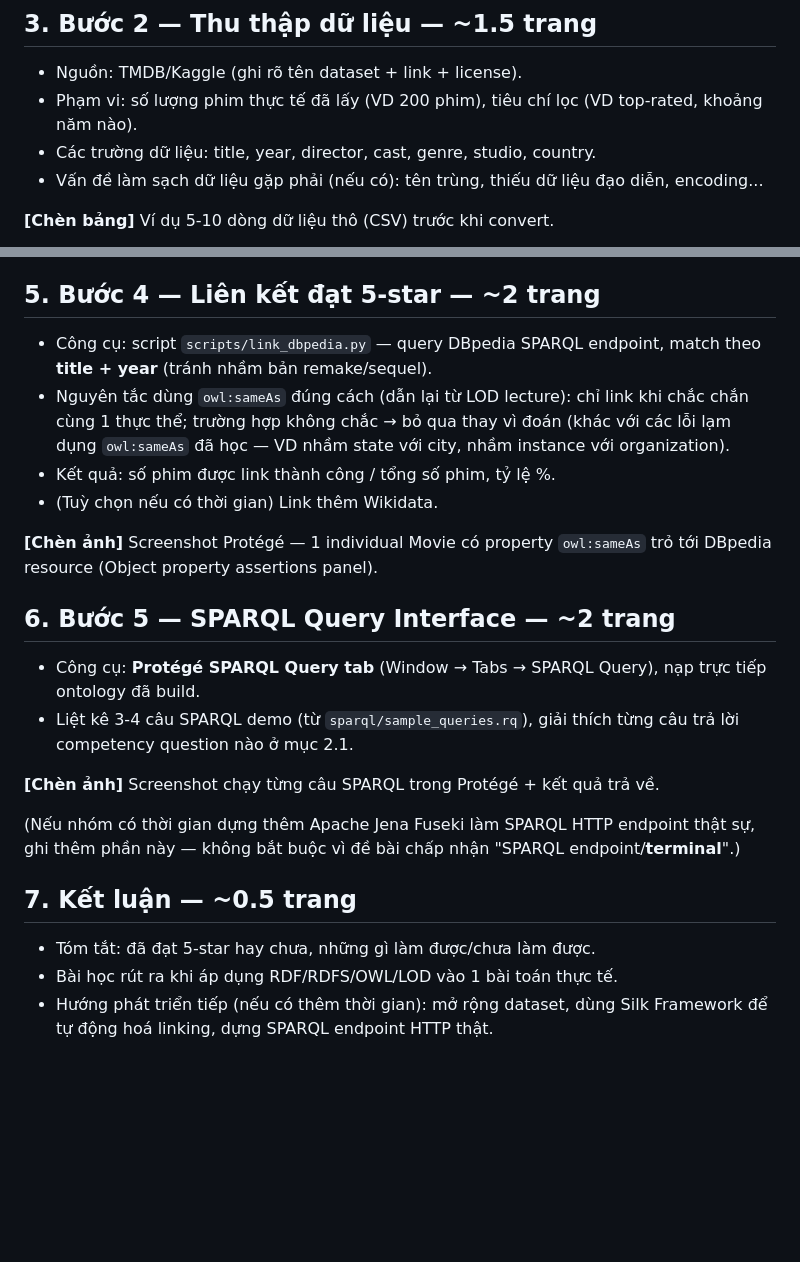
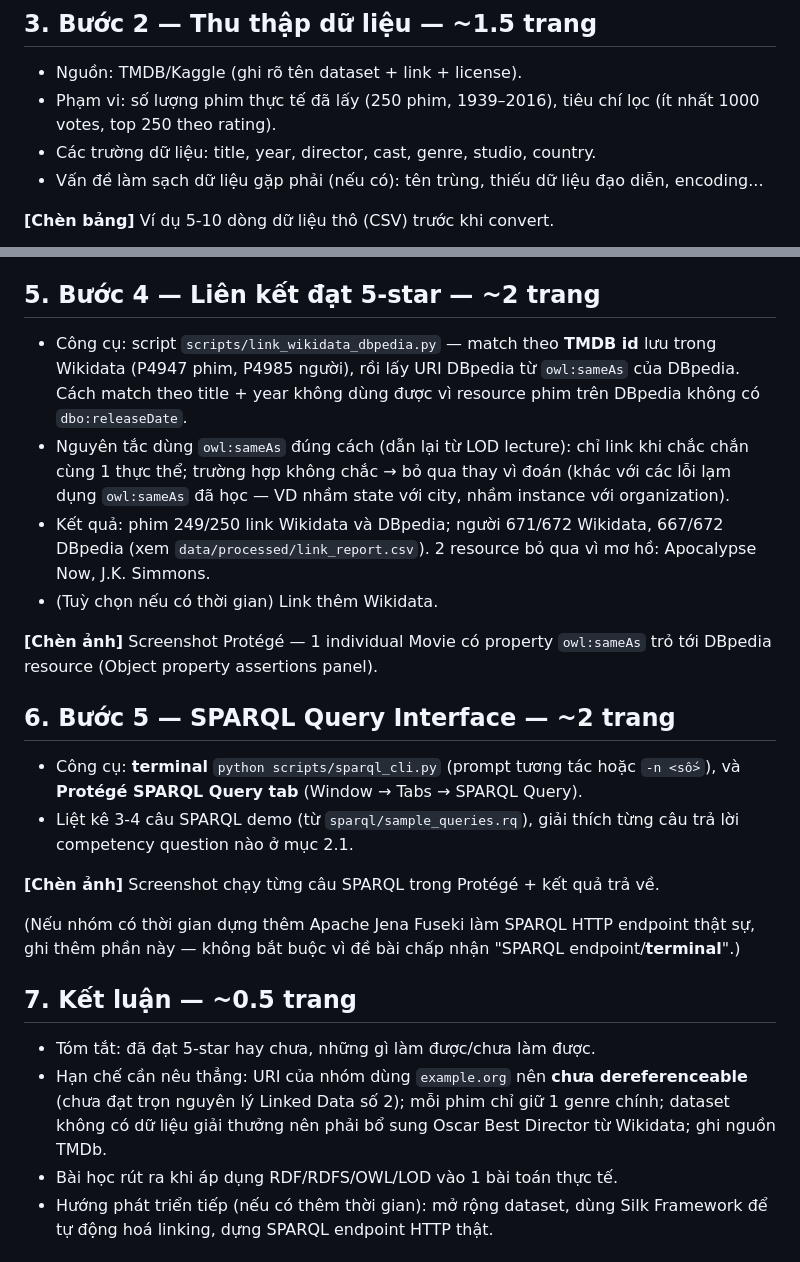
Before and after one commit to minhdo2207/it6390e-lod-capstone, a Markdown page: docs/REPORT_OUTLINE.md, 2 parts joined by grey strips. GitHub-like rendering; blank space fills up the shorter version.

Commit message:
Report outline: real numbers, linking method, known limitations

```diff
--- a/docs/REPORT_OUTLINE.md
+++ b/docs/REPORT_OUTLINE.md
@@ -55,7 +55,7 @@ Chèn bảng class/property đã có trong `ontology/movies.ttl` (Movie, Person,
 ## 3. Bước 2 — Thu thập dữ liệu — ~1.5 trang
 
 - Nguồn: TMDB/Kaggle (ghi rõ tên dataset + link + license).
-- Phạm vi: số lượng phim thực tế đã lấy (VD 200 phim), tiêu chí lọc (VD top-rated, khoảng năm nào).
+- Phạm vi: số lượng phim thực tế đã lấy (250 phim, 1939–2016), tiêu chí lọc (ít nhất 1000 votes, top 250 theo rating).
 - Các trường dữ liệu: title, year, director, cast, genre, studio, country.
 - Vấn đề làm sạch dữ liệu gặp phải (nếu có): tên trùng, thiếu dữ liệu đạo diễn, encoding...
 
@@ -71,16 +71,16 @@ Chèn bảng class/property đã có trong `ontology/movies.ttl` (Movie, Person,
 
 ## 5. Bước 4 — Liên kết đạt 5-star — ~2 trang
 
-- Công cụ: script `scripts/link_dbpedia.py` — query DBpedia SPARQL endpoint, match theo **title + year** (tránh nhầm bản remake/sequel).
+- Công cụ: script `scripts/link_wikidata_dbpedia.py` — match theo **TMDB id** lưu trong Wikidata (P4947 phim, P4985 người), rồi lấy URI DBpedia từ `owl:sameAs` của DBpedia. Cách match theo title + year không dùng được vì resource phim trên DBpedia không có `dbo:releaseDate`.
 - Nguyên tắc dùng `owl:sameAs` đúng cách (dẫn lại từ LOD lecture): chỉ link khi chắc chắn cùng 1 thực thể; trường hợp không chắc → bỏ qua thay vì đoán (khác với các lỗi lạm dụng `owl:sameAs` đã học — VD nhầm state với city, nhầm instance với organization).
-- Kết quả: số phim được link thành công / tổng số phim, tỷ lệ %.
+- Kết quả: phim 249/250 link Wikidata và DBpedia; người 671/672 Wikidata, 667/672 DBpedia (xem `data/processed/link_report.csv`). 2 resource bỏ qua vì mơ hồ: Apocalypse Now, J.K. Simmons.
 - (Tuỳ chọn nếu có thời gian) Link thêm Wikidata.
 
 **[Chèn ảnh]** Screenshot Protégé — 1 individual Movie có property `owl:sameAs` trỏ tới DBpedia resource (Object property assertions panel).
 
 ## 6. Bước 5 — SPARQL Query Interface — ~2 trang
 
-- Công cụ: **Protégé SPARQL Query tab** (Window → Tabs → SPARQL Query), nạp trực tiếp ontology đã build.
+- Công cụ: **terminal** `python scripts/sparql_cli.py` (prompt tương tác hoặc `-n <số>`), và **Protégé SPARQL Query tab** (Window → Tabs → SPARQL Query).
 - Liệt kê 3-4 câu SPARQL demo (từ `sparql/sample_queries.rq`), giải thích từng câu trả lời competency question nào ở mục 2.1.
 
 **[Chèn ảnh]** Screenshot chạy từng câu SPARQL trong Protégé + kết quả trả về.
@@ -90,6 +90,7 @@ Chèn bảng class/property đã có trong `ontology/movies.ttl` (Movie, Person,
 ## 7. Kết luận — ~0.5 trang
 
 - Tóm tắt: đã đạt 5-star hay chưa, những gì làm được/chưa làm được.
+- Hạn chế cần nêu thẳng: URI của nhóm dùng `example.org` nên **chưa dereferenceable** (chưa đạt trọn nguyên lý Linked Data số 2); mỗi phim chỉ giữ 1 genre chính; dataset không có dữ liệu giải thưởng nên phải bổ sung Oscar Best Director từ Wikidata; ghi nguồn TMDb.
 - Bài học rút ra khi áp dụng RDF/RDFS/OWL/LOD vào 1 bài toán thực tế.
 - Hướng phát triển tiếp (nếu có thêm thời gian): mở rộng dataset, dùng Silk Framework để tự động hoá linking, dựng SPARQL endpoint HTTP thật.
 
```
